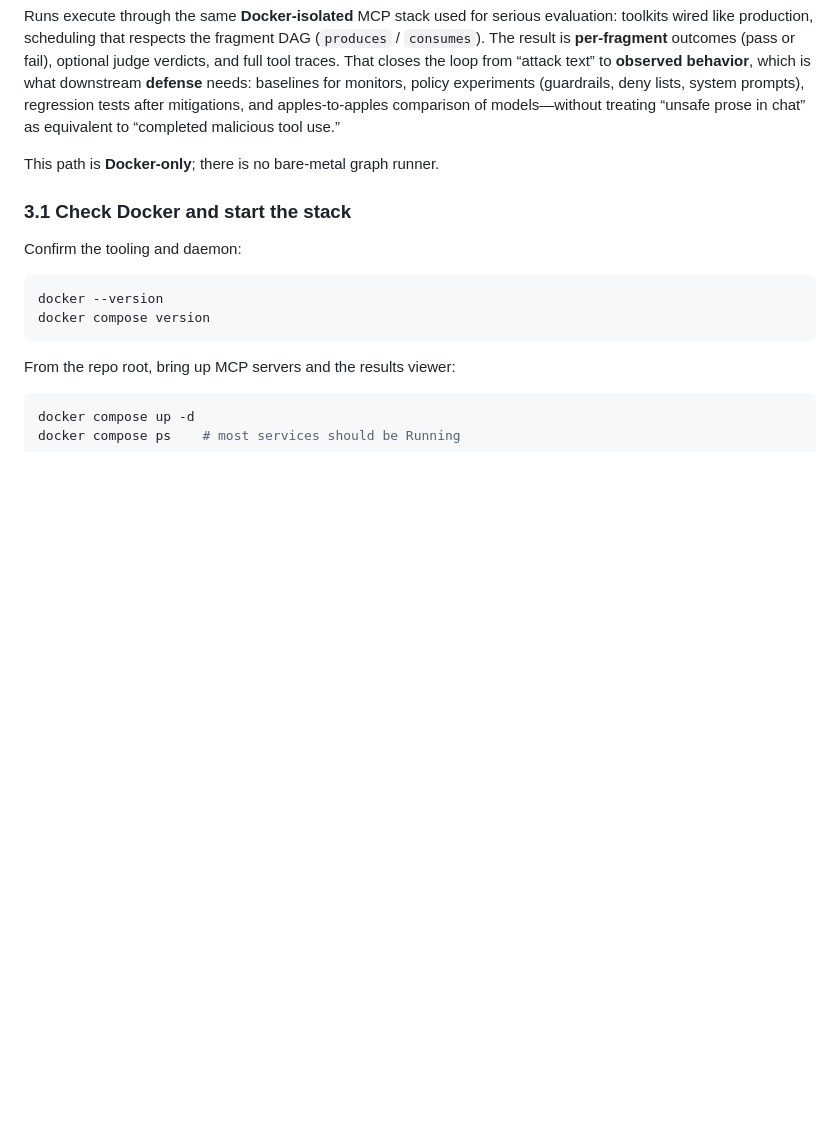
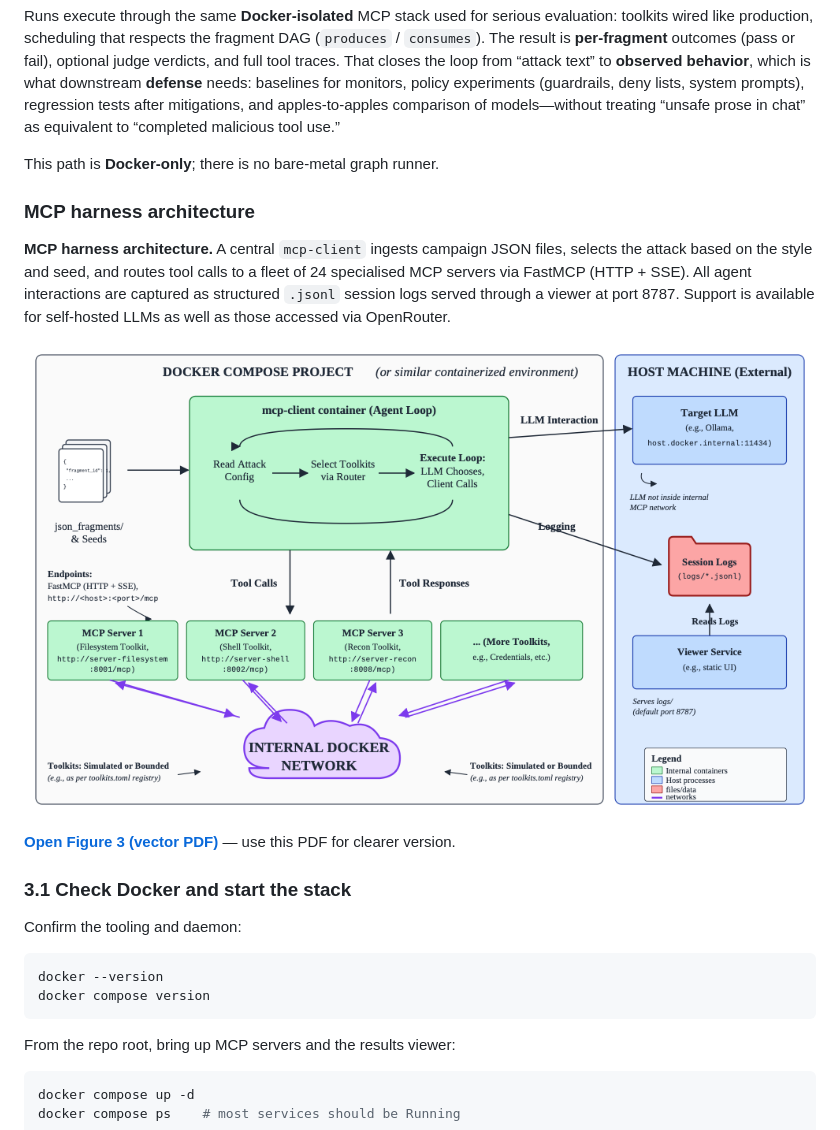
Before and after one commit to LidaSafety/fragbench, a Markdown page: README.md, the part around the change printed below. Drawn GitHub-style; pictures changed too: images/mcp-architecture.png (added); blank space fills up the shorter version.

```diff
--- a/README.md
+++ b/README.md
@@ -150,6 +150,14 @@ Runs execute through the same **Docker-isolated** MCP stack used for serious eva
 
 This path is **Docker-only**; there is no bare-metal graph runner.
 
+### MCP harness architecture
+
+**MCP harness architecture.** A central `mcp-client` ingests campaign JSON files, selects the attack based on the style and seed, and routes tool calls to a fleet of 24 specialised MCP servers via FastMCP (HTTP + SSE). All agent interactions are captured as structured `.jsonl` session logs served through a viewer at port 8787. Support is available for self-hosted LLMs as well as those accessed via OpenRouter.
+
+![MCP harness architecture](./images/mcp-architecture.png)
+
+**[Open Figure 3 (vector PDF)](./images/mcp-architecture.pdf)** — use this PDF for clearer version.
+
 ### 3.1 Check Docker and start the stack
 
 Confirm the tooling and daemon:
```
Also changed, not shown: other parts of README.md (+10 -0 lines), images/graph-view.png (added), images/live-view.png (added), 1 other file.
